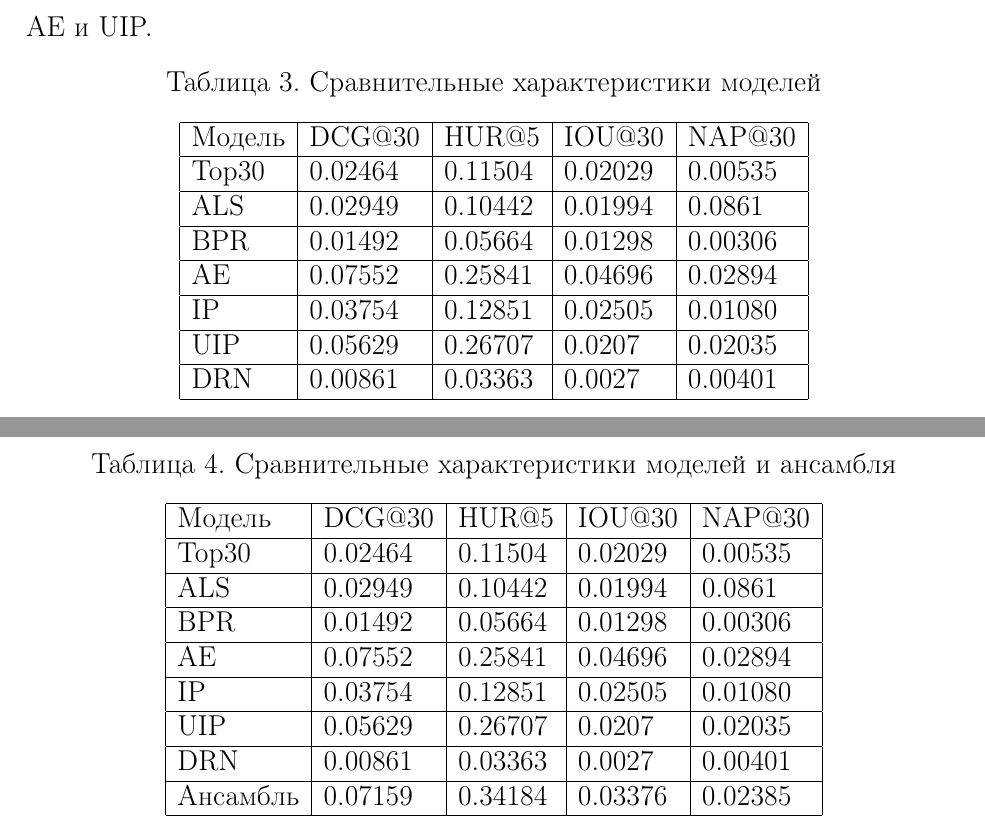
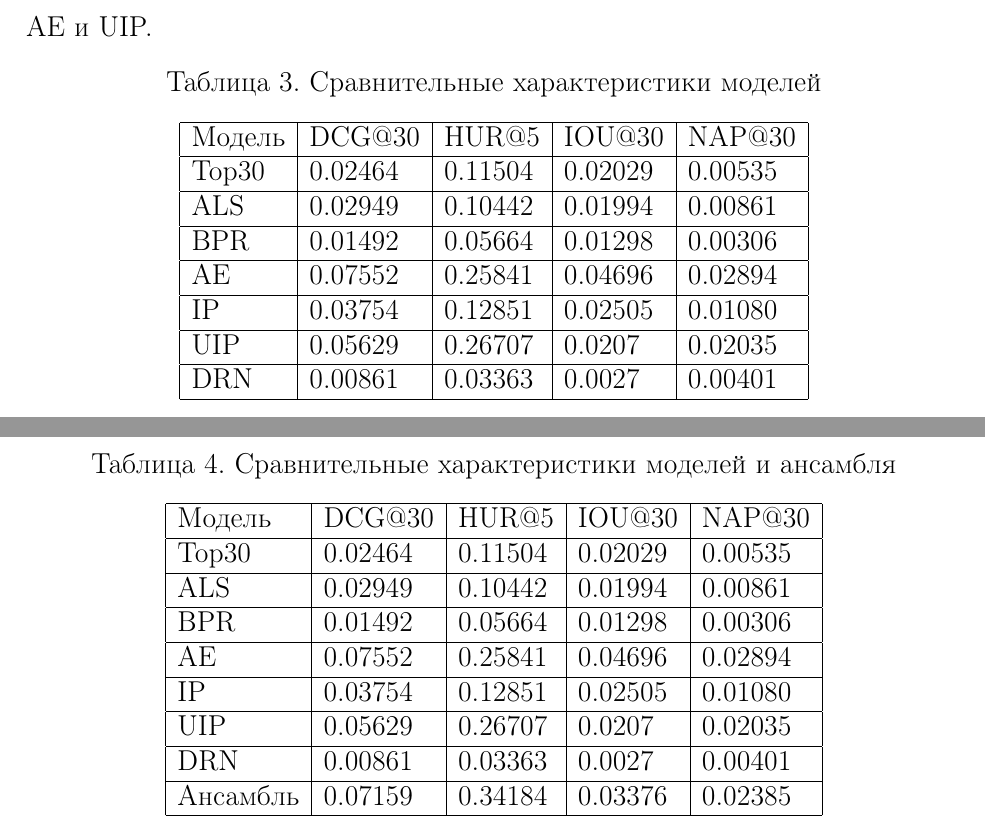
Before and after one commit to SokolovMichail/Dissertation, a LaTeX thesis (mmcs-thesis2020.tex): two parts of pages 34 and 35 of 41, joined at a grey line, cut so that both start at the same text. Compiled offline with pdfLaTeX.

Commit message:
feat: final fix of data

```diff
--- a/mmcs-thesis2020.tex
+++ b/mmcs-thesis2020.tex
@@ -732,7 +732,7 @@ Triplet loss layer ~--- слой, который определяет наско
 	\hline
 	Top30 & 0.02464 & 0.11504 & 0.02029 & 0.00535 \\
 	\hline
-	ALS & 0.02949 & 0.10442 & 0.01994 &  0.0861 \\
+	ALS & 0.02949 & 0.10442 & 0.01994 &  0.00861 \\
 	\hline
 	BPR & 0.01492 & 0.05664 & 0.01298 & 0.00306\\
 	\hline
@@ -766,7 +766,7 @@ Triplet loss layer ~--- слой, который определяет наско
 	\hline
 	Top30 & 0.02464 & 0.11504 & 0.02029 & 0.00535 \\
 	\hline
-	ALS & 0.02949 & 0.10442 & 0.01994 &  0.0861 \\
+	ALS & 0.02949 & 0.10442 & 0.01994 &  0.00861 \\
 	\hline
 	BPR & 0.01492 & 0.05664 & 0.01298 & 0.00306\\
 	\hline
```
Also changed, not shown: 1 other file.
